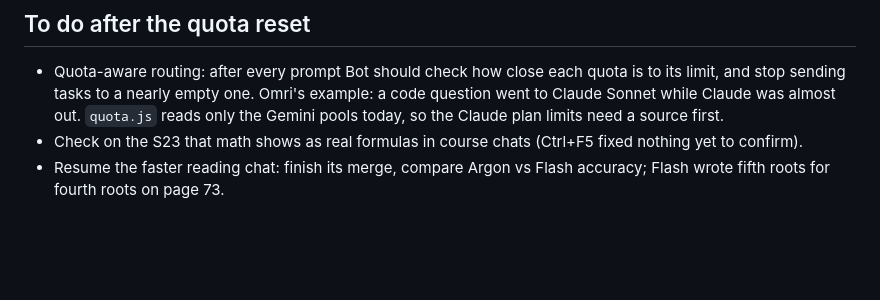
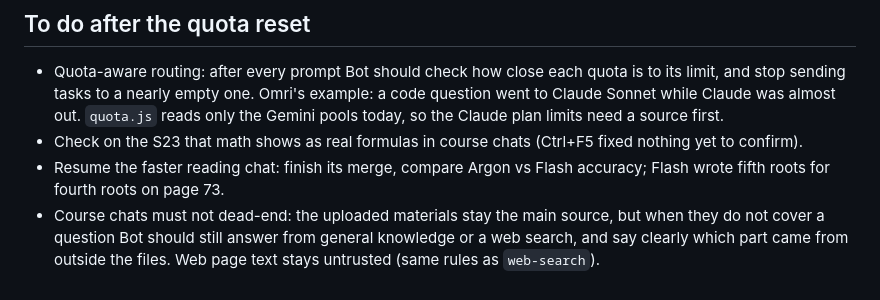
Before and after one commit to omriyaacobi/FirstAttemptAssistant, a Markdown page: PROGRESS.md, the part around the change. Rendered like a GitHub page; blank space fills up the shorter version.

Commit message:
Notes: course chats should answer beyond the materials
Co-Authored-By: Claude Opus 5.5 <noreply@anthropic.com>

```diff
--- a/PROGRESS.md
+++ b/PROGRESS.md
@@ -377,3 +377,4 @@
 - Quota-aware routing: after every prompt Bot should check how close each quota is to its limit, and stop sending tasks to a nearly empty one. Omri's example: a code question went to Claude Sonnet while Claude was almost out. `quota.js` reads only the Gemini pools today, so the Claude plan limits need a source first.
 - Check on the S23 that math shows as real formulas in course chats (Ctrl+F5 fixed nothing yet to confirm).
 - Resume the faster reading chat: finish its merge, compare Argon vs Flash accuracy; Flash wrote fifth roots for fourth roots on page 73.
+- Course chats must not dead-end: the uploaded materials stay the main source, but when they do not cover a question Bot should still answer from general knowledge or a web search, and say clearly which part came from outside the files. Web page text stays untrusted (same rules as `web-search`).
```
